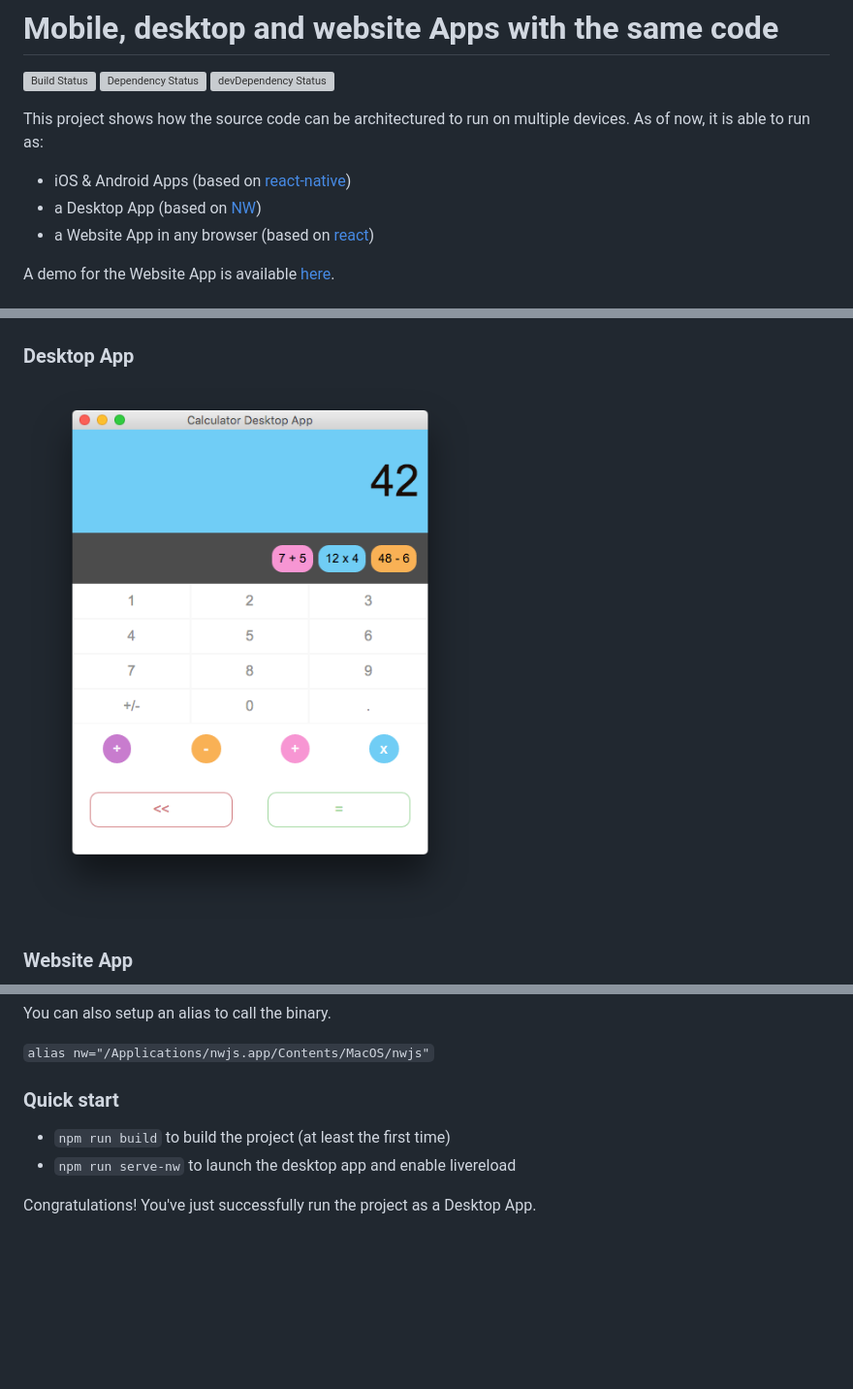
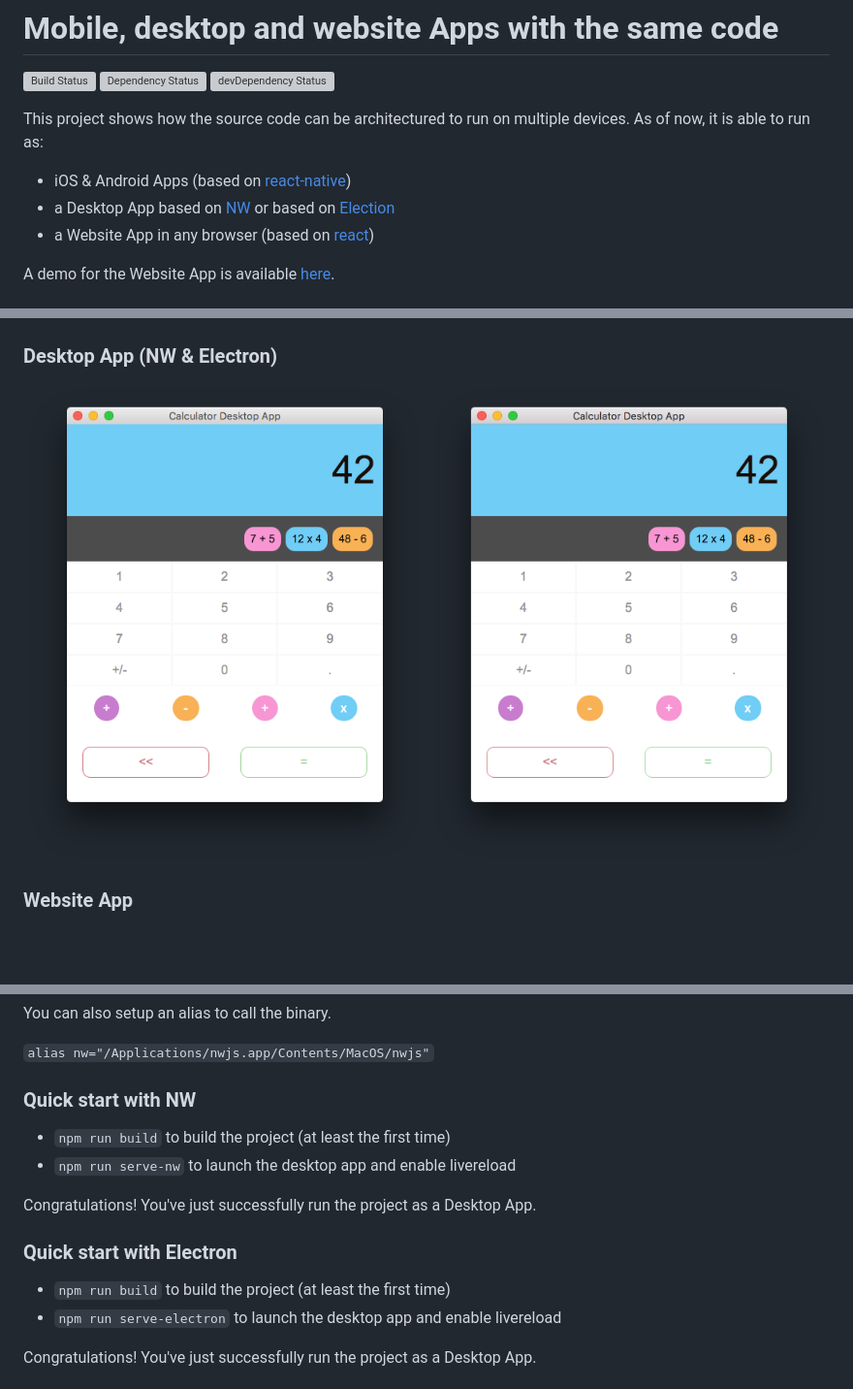
Before and after one commit to CarlosPerez505/React-Native-React-Calculator, a Markdown page: README.md, 3 parts joined by grey strips. Shown: that part at 97% size. GitHub-like rendering; pictures changed too: images/desktop-app.png (deleted), images/desktop-apps.png (added); blank space fills up the shorter version; grey boxes are pictures that could not be loaded.

Commit message:
Adds Electron to make the desktop App

```diff
--- a/README.md
+++ b/README.md
@@ -5,7 +5,7 @@
 This project shows how the source code can be architectured to run on multiple devices. As of now, it is able to run as:
 
 - iOS & Android Apps (based on [react-native](https://facebook.github.io/react-native))
-- a Desktop App (based on [NW](http://nwjs.io))
+- a Desktop App based on [NW](http://nwjs.io) or based on [Election](http://electron.atom.io)
 - a Website App in any browser (based on [react](https://facebook.github.io/react))
 
 A demo for the Website App is available [here](http://benoitvallon.github.io/react-native-nw-react-calculator).
@@ -16,9 +16,9 @@ A demo for the Website App is available [here](http://benoitvallon.github.io/rea
 
 ![Mobile Apps](images/mobile-apps.png "Mobile Apps")
 
-### Desktop App
+### Desktop App (NW & Electron)
 
-![Desktop App](images/desktop-app.png "Desktop App")
+![Desktop App](images/desktop-apps.png "Desktop App")
 
 ### Website App
 
@@ -168,10 +171,17 @@ You can also setup an alias to call the binary.
 
 `alias nw="/Applications/nwjs.app/Contents/MacOS/nwjs"`
 
-### Quick start
+### Quick start with NW
 
 - `npm run build` to build the project (at least the first time)
 - `npm run serve-nw` to launch the desktop app and enable livereload
+
+Congratulations! You've just successfully run the project as a Desktop App.
+
+### Quick start with Electron
+
+- `npm run build` to build the project (at least the first time)
+- `npm run serve-electron` to launch the desktop app and enable livereload
 
 Congratulations! You've just successfully run the project as a Desktop App.
 
```
Also changed, not shown: other parts of README.md (+3 -0 lines), 5 other files.
